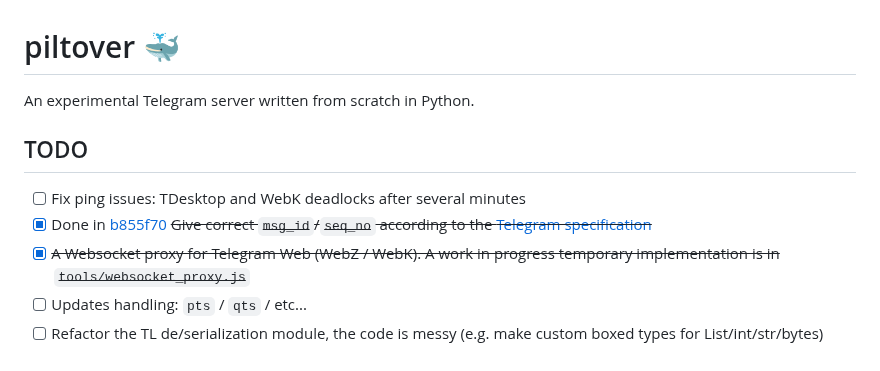
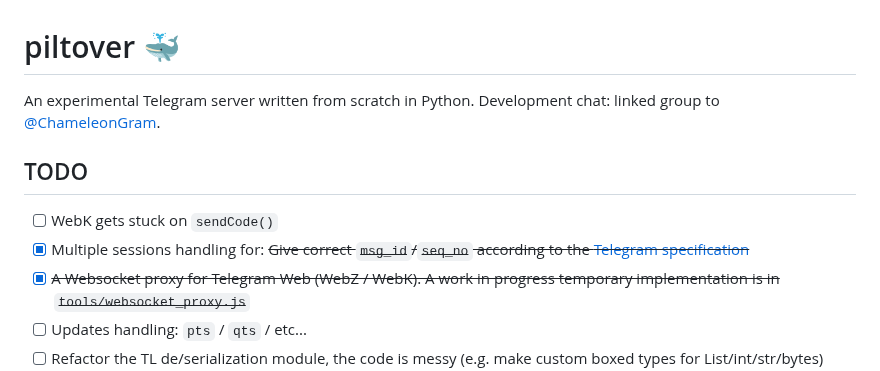
Before and after one commit to DavideGalilei/piltover, a Markdown page: README.md, the part around the change. Drawn GitHub-style.

Commit message:
Added link to development group, updated TODOs

```diff
--- a/README.md
+++ b/README.md
@@ -1,9 +1,10 @@
 # piltover 🐳
 An experimental Telegram server written from scratch in Python.
+Development chat: linked group to [@ChameleonGram](https://t.me/ChameleonGram).
 
 ## TODO
-- [ ] Fix ping issues: TDesktop and WebK deadlocks after several minutes
-- [x] Done in [b855f70](https://github.com/DavideGalilei/piltover/commit/b855f70037cff84b025087023ef152a0471486ca) ~~Give correct `msg_id`/`seq_no` according to the [Telegram specification](https://core.telegram.org/mtproto/description#message-identifier-msg-id)~~
+- [ ] WebK gets stuck on `sendCode()`
+- [x] Multiple sessions handling for: ~~Give correct `msg_id`/`seq_no` according to the [Telegram specification](https://core.telegram.org/mtproto/description#message-identifier-msg-id)~~
 - [x] ~~A Websocket proxy for Telegram Web (WebZ / WebK). A work in progress temporary implementation is in `tools/websocket_proxy.js`~~
 - [ ] Updates handling: `pts` / `qts` / etc...
 - [ ] Refactor the TL de/serialization module, the code is messy (e.g. make custom boxed types for List/int/str/bytes)
```
